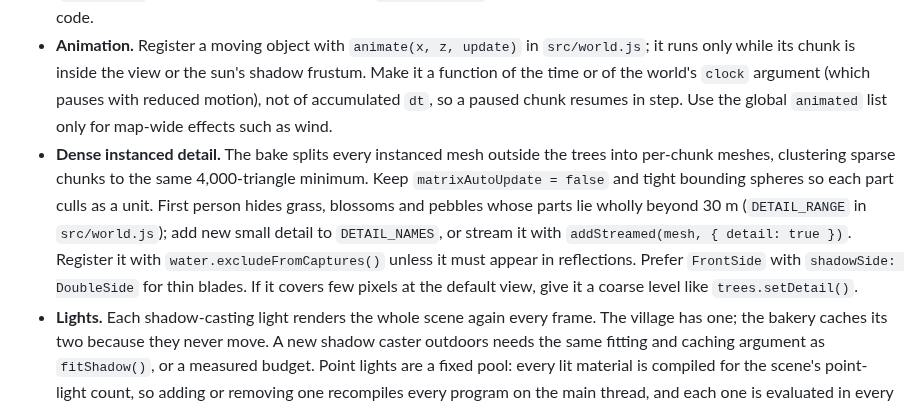
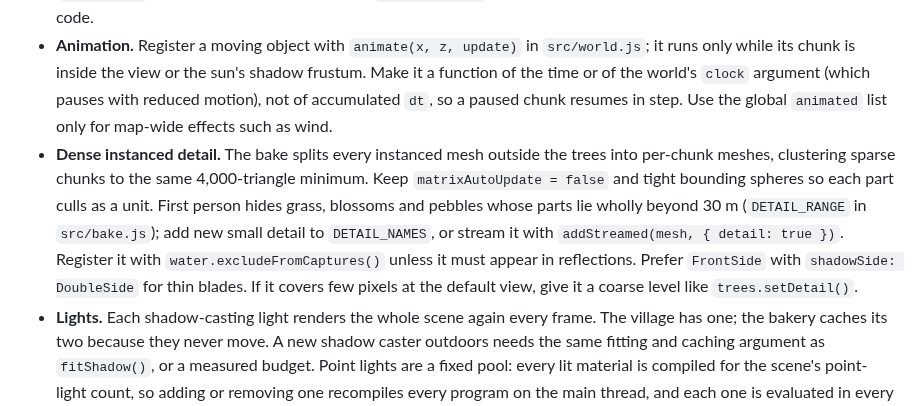
Before and after one commit to brian-bell/willowmere, a Markdown page: docs/performance.md, the part around one of its changes. GitHub-like rendering.

Commit message:
Point the agent guide and performance notes at bake.js and the parts kit
Co-Authored-By: Claude Opus 5.5 <noreply@anthropic.com>
Claude-Session: https://claude.ai/code/session_01NTzEh3CNqqj6GKUH6SzBUx

```diff
--- a/docs/performance.md
+++ b/docs/performance.md
@@ -70,6 +70,6 @@ Each item names the mechanism in the code that a new change has to work with.
 - **Materials.** Reuse shared materials; every distinct textured, emissive or customised material is at least one extra draw per chunk and pass. Avoid cloning materials per object. Materials with emissive color are registered with their chunk (`chunk.glow`) at bake time and collected into `glowMaterials` for the dusk glow, so a new lantern's glass needs no extra code.
 - **Animation.** Register a moving object with `animate(x, z, update)` in `src/world.js`; it runs only while its chunk is inside the view or the sun's shadow frustum. Make it a function of the time or of the world's `clock` argument (which pauses with reduced motion), not of accumulated `dt`, so a paused chunk resumes in step. Use the global `animated` list only for map-wide effects such as wind.
-- **Dense instanced detail.** The bake splits every instanced mesh outside the trees into per-chunk meshes, clustering sparse chunks to the same 4,000-triangle minimum. Keep `matrixAutoUpdate = false` and tight bounding spheres so each part culls as a unit. First person hides grass, blossoms and pebbles whose parts lie wholly beyond 30 m (`DETAIL_RANGE` in `src/world.js`); add new small detail to `DETAIL_NAMES`, or stream it with `addStreamed(mesh, { detail: true })`. Register it with `water.excludeFromCaptures()` unless it must appear in reflections. Prefer `FrontSide` with `shadowSide: DoubleSide` for thin blades. If it covers few pixels at the default view, give it a coarse level like `trees.setDetail()`.
+- **Dense instanced detail.** The bake splits every instanced mesh outside the trees into per-chunk meshes, clustering sparse chunks to the same 4,000-triangle minimum. Keep `matrixAutoUpdate = false` and tight bounding spheres so each part culls as a unit. First person hides grass, blossoms and pebbles whose parts lie wholly beyond 30 m (`DETAIL_RANGE` in `src/bake.js`); add new small detail to `DETAIL_NAMES`, or stream it with `addStreamed(mesh, { detail: true })`. Register it with `water.excludeFromCaptures()` unless it must appear in reflections. Prefer `FrontSide` with `shadowSide: DoubleSide` for thin blades. If it covers few pixels at the default view, give it a coarse level like `trees.setDetail()`.
 - **Lights.** Each shadow-casting light renders the whole scene again every frame. The village has one; the bakery caches its two because they never move. A new shadow caster outdoors needs the same fitting and caching argument as `fitShadow()`, or a measured budget. Point lights are a fixed pool: every lit material is compiled for the scene's point-light count, so adding or removing one recompiles every program on the main thread, and each one is evaluated in every lit fragment. Add a lantern with `lamp(x, z)` in `src/world.js`, never a new `PointLight`; `placeLanterns` moves the `LANTERN_LIGHTS` pool (six, one per current lamp) to the lamps nearest the view each frame. Raise the pool only with a measured budget.
 - **Post-processing.** Do not add a full-resolution pass that reads or writes the multisampled scene target. Follow `src/bloom.js`: work at quarter resolution and composite in the output pass.
 - **Water.** Read [docs/water.md](water.md) first. Each pool adds simulation targets and a reflection capture at the quality's interval; refraction comes from the main pass and costs a blit, not a render.
```
Also changed, not shown: other parts of docs/performance.md (+2 -2 lines), AGENTS.md (+2 -2 lines).
